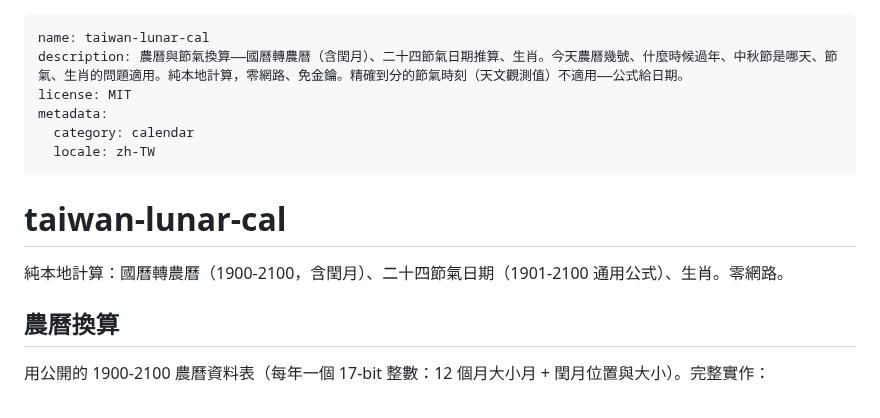
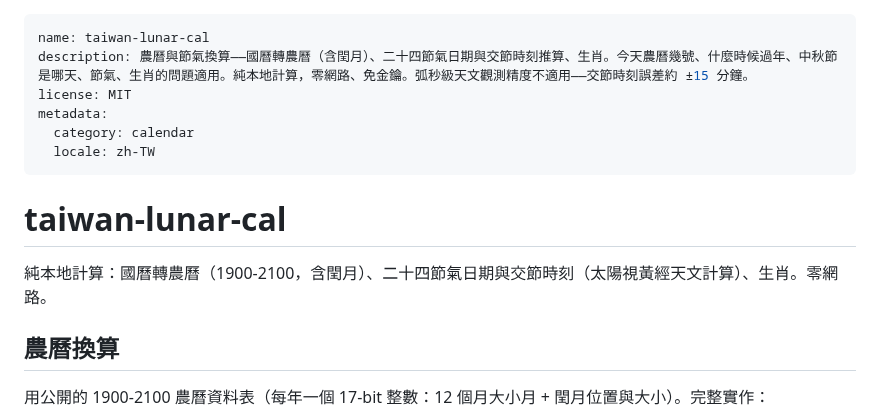
Before and after one commit to tahodev/baodao-skill, a Markdown page: taiwan-lunar-cal/SKILL.md, the part around one of its changes. Drawn GitHub-style.

```diff
--- a/taiwan-lunar-cal/SKILL.md
+++ b/taiwan-lunar-cal/SKILL.md
@@ -1,6 +1,6 @@
 ---
 name: taiwan-lunar-cal
-description: 農曆與節氣換算——國曆轉農曆（含閏月）、二十四節氣日期推算、生肖。今天農曆幾號、什麼時候過年、中秋節是哪天、節氣、生肖的問題適用。純本地計算，零網路、免金鑰。精確到分的節氣時刻（天文觀測值）不適用——公式給日期。
+description: 農曆與節氣換算——國曆轉農曆（含閏月）、二十四節氣日期與交節時刻推算、生肖。今天農曆幾號、什麼時候過年、中秋節是哪天、節氣、生肖的問題適用。純本地計算，零網路、免金鑰。弧秒級天文觀測精度不適用——交節時刻誤差約 ±15 分鐘。
 license: MIT
 metadata:
   category: calendar
@@ -9,7 +9,7 @@ metadata:
 
 # taiwan-lunar-cal
 
-純本地計算：國曆轉農曆（1900-2100，含閏月）、二十四節氣日期（1901-2100 通用公式）、生肖。零網路。
+純本地計算：國曆轉農曆（1900-2100，含閏月）、二十四節氣日期與交節時刻（太陽視黃經天文計算）、生肖。零網路。
 
 ## 農曆換算
 
```
Also changed, not shown: other parts of taiwan-lunar-cal/SKILL.md (+54 -12 lines).
